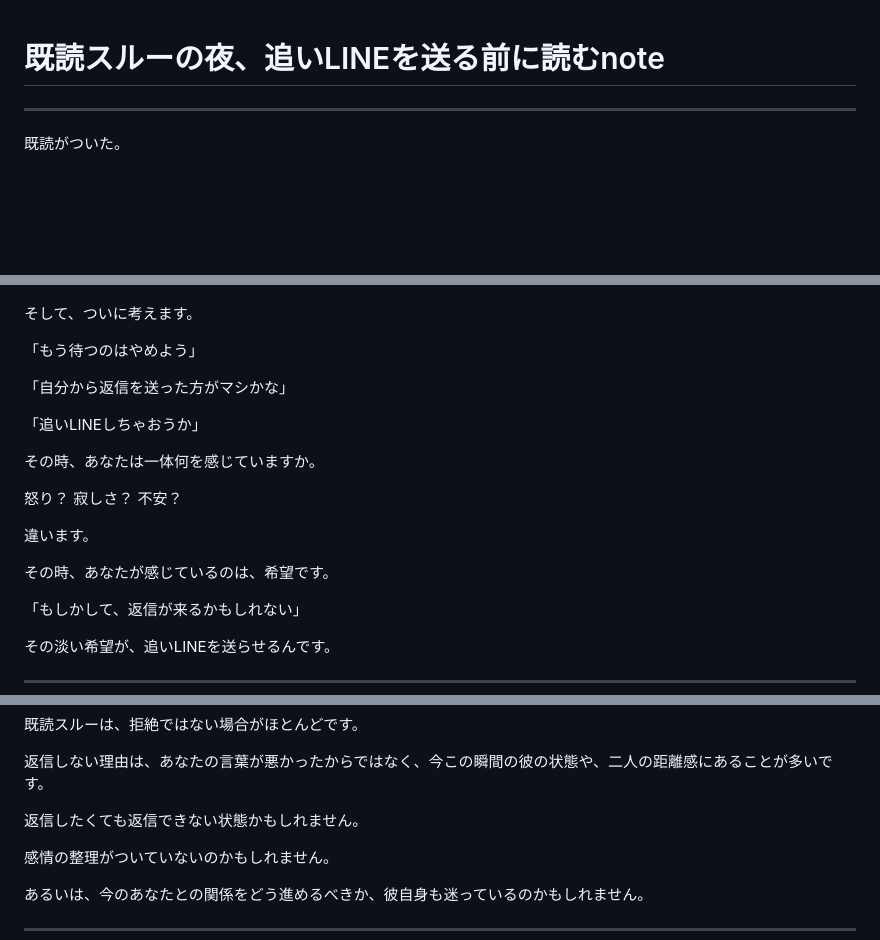
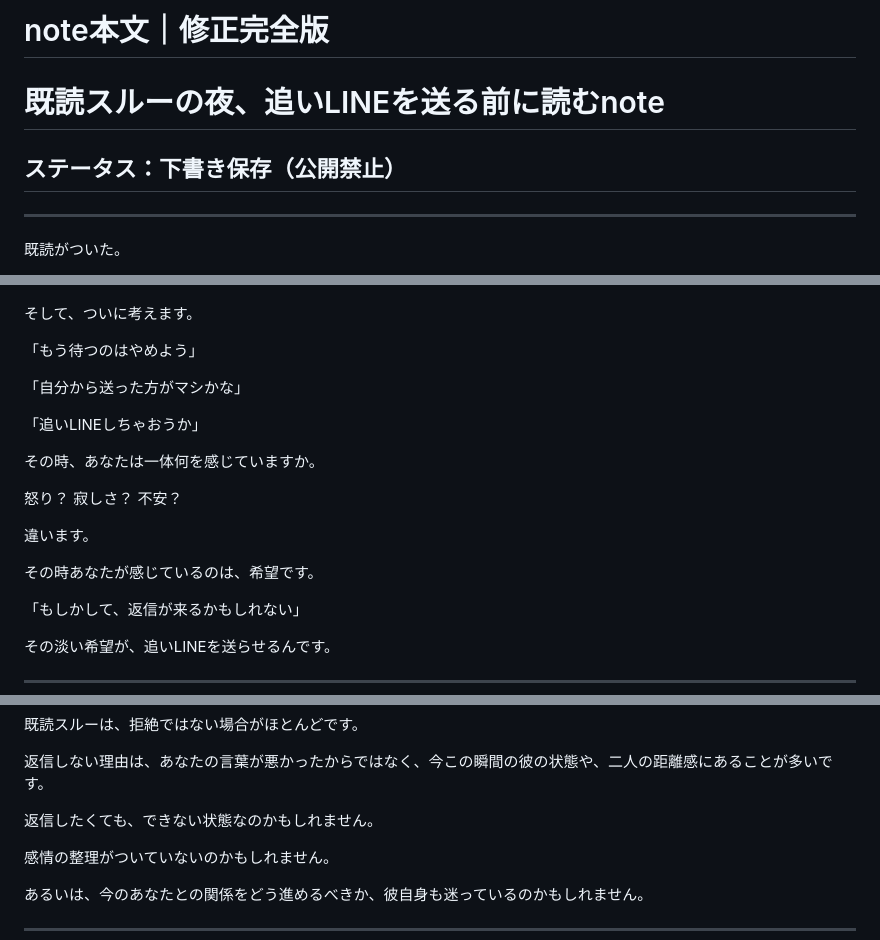
Before and after one commit to a21is5110-maker/notion-twitter-auto-post, a Markdown page: note/honbun_kisoku-suru-oi-line.md, 3 parts joined by grey strips. Drawn GitHub-style; blank space fills up the shorter version.

Commit message:
note本文 誤訳・機械感を全修正・感情強弱版に更新
機械翻訳由来の誤表現を全て修正。
感情の強弱・テンポ・句読点を調整。自然な日本語に仕上げ。

https://claude.ai/code/session_01UvRAAJ35iAkjPHyTcVgjk5

```diff
--- a/note/honbun_kisoku-suru-oi-line.md
+++ b/note/honbun_kisoku-suru-oi-line.md
@@ -1,4 +1,6 @@
+# note本文｜修正完全版
 # 既読スルーの夜、追いLINEを送る前に読むnote
+## ステータス：下書き保存（公開禁止）
 
 ---
 
@@ -36,7 +38,7 @@
 
 「もう待つのはやめよう」
 
-「自分から返信を送った方がマシかな」
+「自分から送った方がマシかな」
 
 「追いLINEしちゃおうか」
 
@@ -48,7 +50,7 @@
 
 違います。
 
-その時、あなたが感じているのは、希望です。
+その時あなたが感じているのは、希望です。
 
 「もしかして、返信が来るかもしれない」
 
@@ -68,7 +70,7 @@
 
 返信しない理由は、あなたの言葉が悪かったからではなく、今この瞬間の彼の状態や、二人の距離感にあることが多いです。
 
-返信したくても返信できない状態かもしれません。
+返信したくても、できない状態なのかもしれません。
 
 感情の整理がついていないのかもしれません。
 
```
